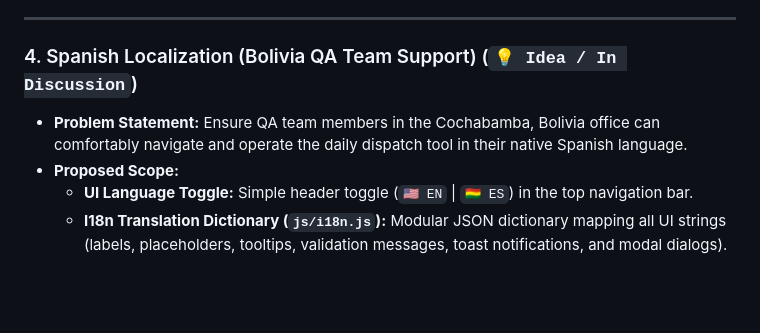
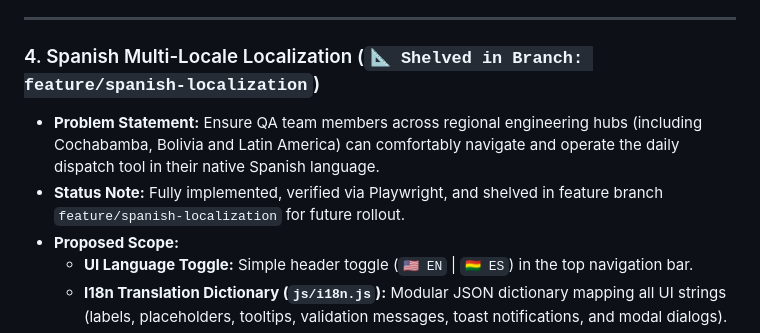
Before and after one commit to alvaro-perez-seagull-com/qa-daily-dispatcher, a Markdown page: WISHLIST.md, the part around the change. Drawn GitHub-style; blank space fills up the shorter version.

Commit message:
docs(wishlist): mark Spanish Localization as shelved in feature/spanish-localization

```diff
--- a/WISHLIST.md
+++ b/WISHLIST.md
@@ -59,8 +59,9 @@ This document tracks prospective feature requests, UX enhancements, and architec
 
 ---
 
-### 4. Spanish Localization (Bolivia QA Team Support) (`💡 Idea / In Discussion`)
-* **Problem Statement:** Ensure QA team members in the Cochabamba, Bolivia office can comfortably navigate and operate the daily dispatch tool in their native Spanish language.
+### 4. Spanish Multi-Locale Localization (`📐 Shelved in Branch: feature/spanish-localization`)
+* **Problem Statement:** Ensure QA team members across regional engineering hubs (including Cochabamba, Bolivia and Latin America) can comfortably navigate and operate the daily dispatch tool in their native Spanish language.
+* **Status Note:** Fully implemented, verified via Playwright, and shelved in feature branch `feature/spanish-localization` for future rollout.
 * **Proposed Scope:**
   * **UI Language Toggle:** Simple header toggle (`🇺🇸 EN` | `🇧🇴 ES`) in the top navigation bar.
   * **I18n Translation Dictionary (`js/i18n.js`):** Modular JSON dictionary mapping all UI strings (labels, placeholders, tooltips, validation messages, toast notifications, and modal dialogs).
```
